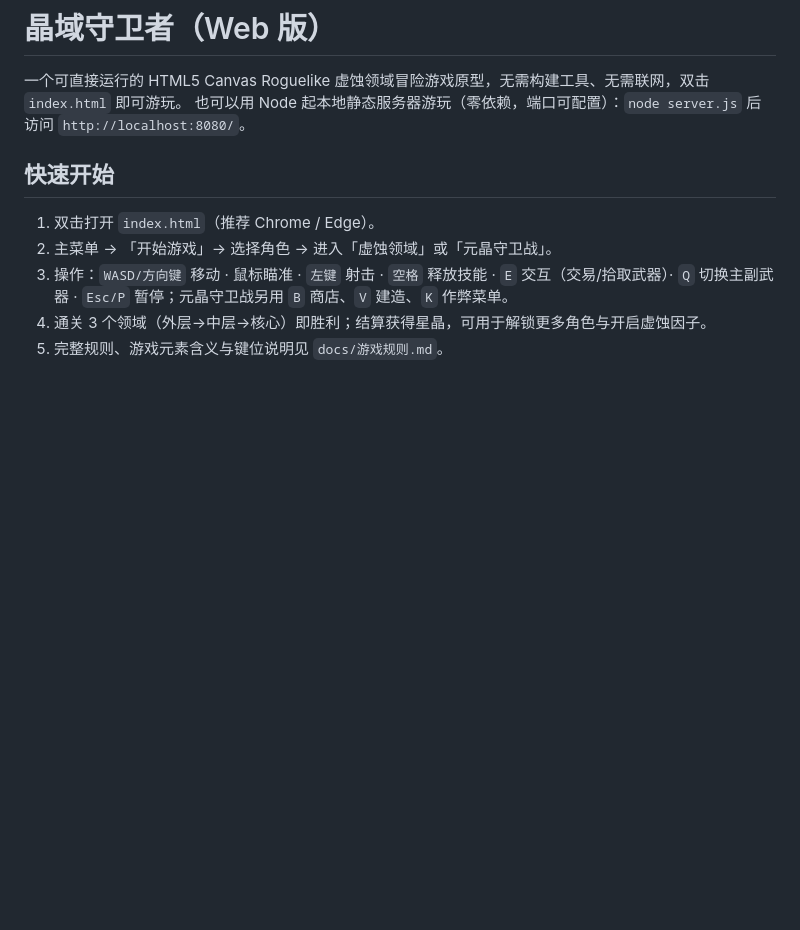
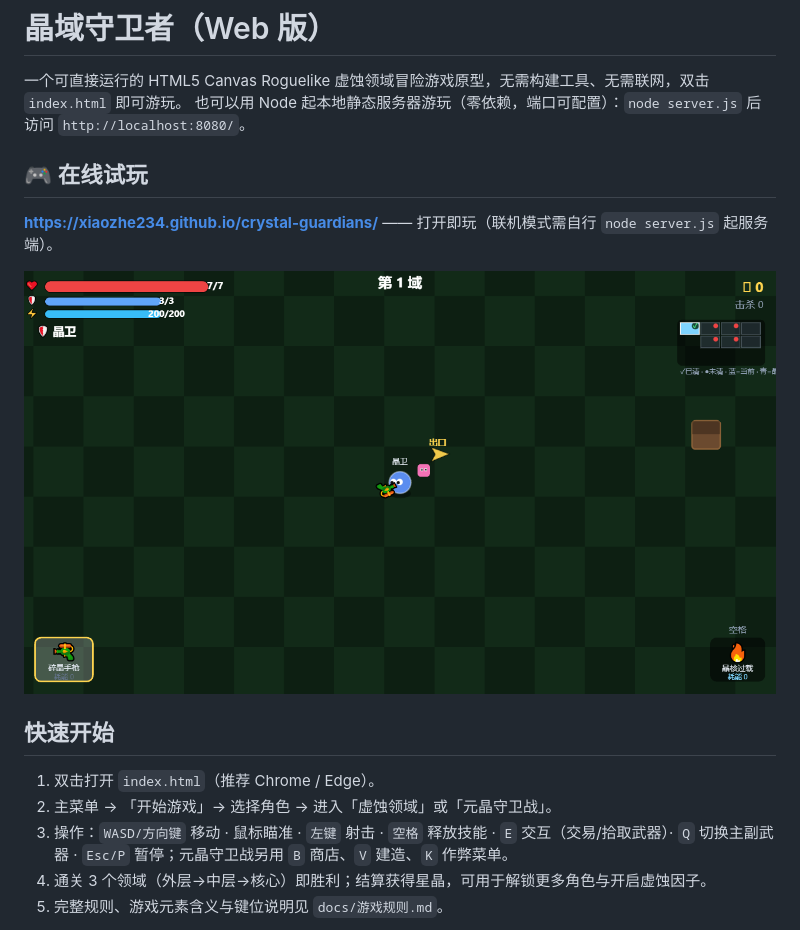
Before and after one commit to xiaozhe234/crystal-guardians, a Markdown page: README.md, the part around the change. GitHub-like rendering; pictures changed too: docs/screenshot.png (added); blank space fills up the shorter version.

Commit message:
docs: 添加游戏截图与 GitHub Pages 在线试玩链接

```diff
--- a/README.md
+++ b/README.md
@@ -2,6 +2,12 @@
 
 一个可直接运行的 HTML5 Canvas Roguelike 虚蚀领域冒险游戏原型，无需构建工具、无需联网，双击 `index.html` 即可游玩。
 也可以用 Node 起本地静态服务器游玩（零依赖，端口可配置）：`node server.js` 后访问 `http://localhost:8080/`。
+
+## 🎮 在线试玩
+
+**<https://xiaozhe234.github.io/crystal-guardians/>** —— 打开即玩（联机模式需自行 `node server.js` 起服务端）。
+
+![晶域守卫者 游戏画面](docs/screenshot.png)
 
 ## 快速开始
 1. 双击打开 `index.html`（推荐 Chrome / Edge）。
```
